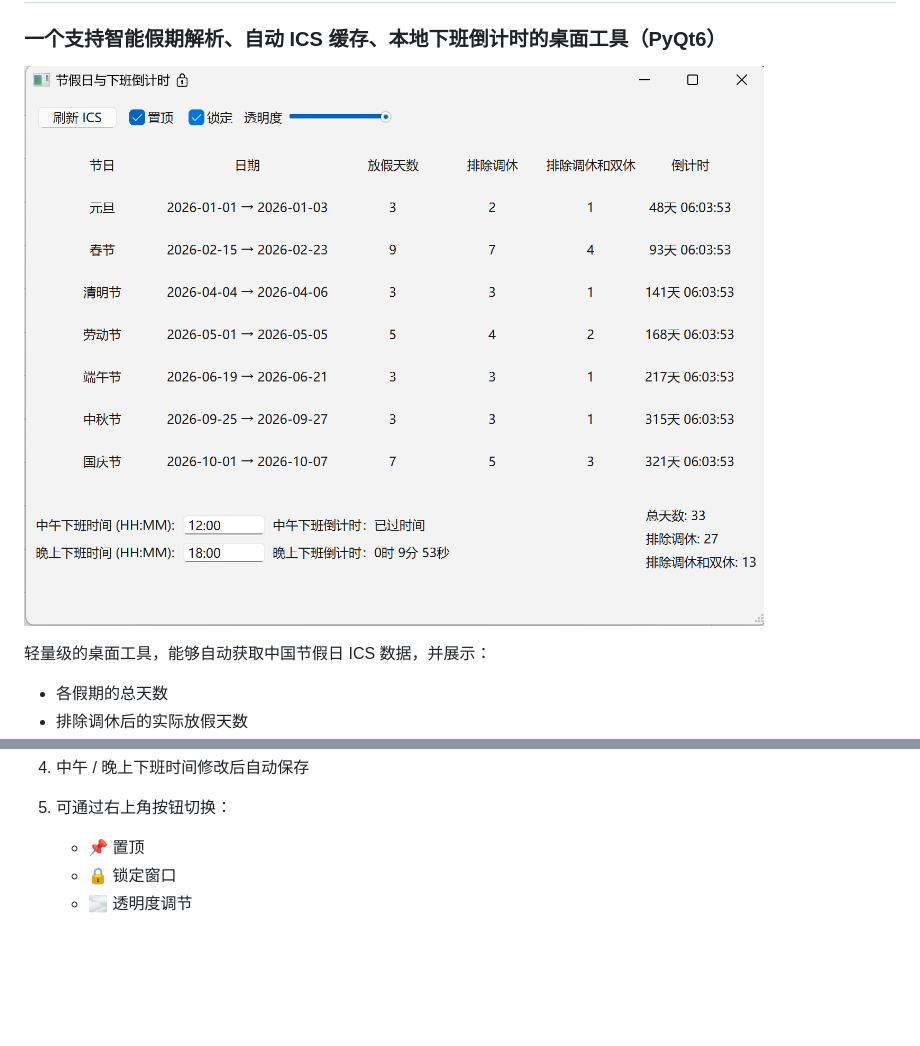
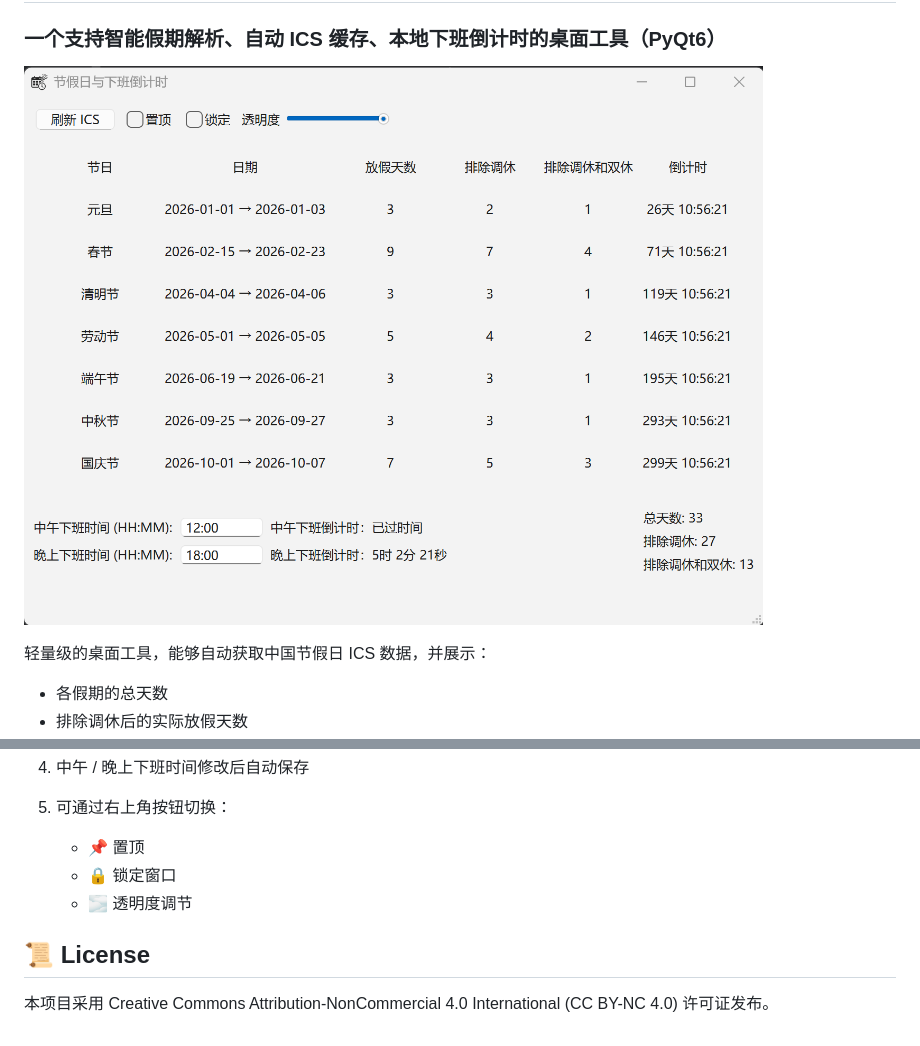
Before and after one commit to Null993/HolidayCountdown, a Markdown page: README.md, 2 parts joined by grey strips. Rendered like a GitHub page; pictures changed too: 预览.png; blank space fills up the shorter version.

```diff
--- a/README.md
+++ b/README.md
@@ -141,3 +141,6 @@ HolidayCountdown/
    * 📌 置顶
    * 🔒 锁定窗口
    * 🌫 透明度调节
+
+## 📜 License
+本项目采用 Creative Commons Attribution-NonCommercial 4.0 International (CC BY-NC 4.0) 许可证发布。
```
Also changed, not shown: 2 other files.
